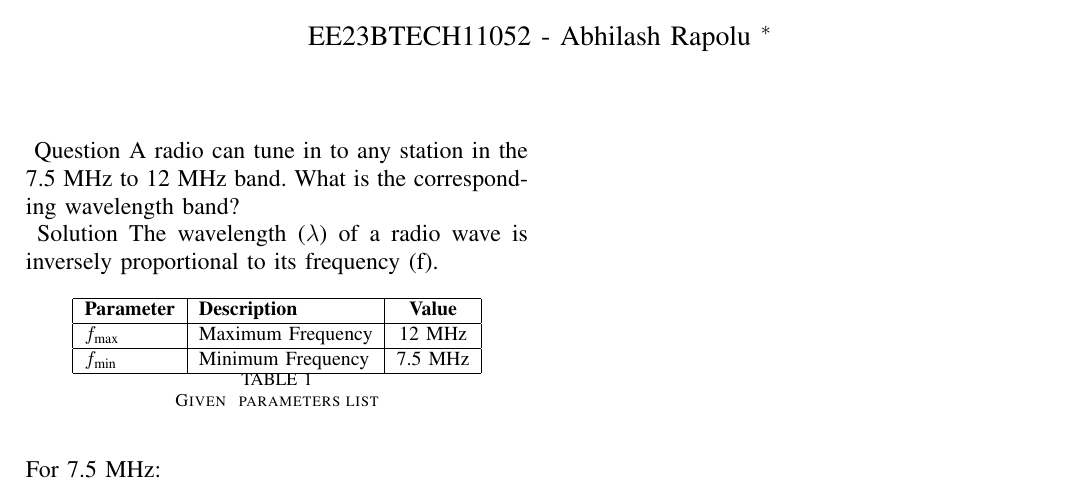
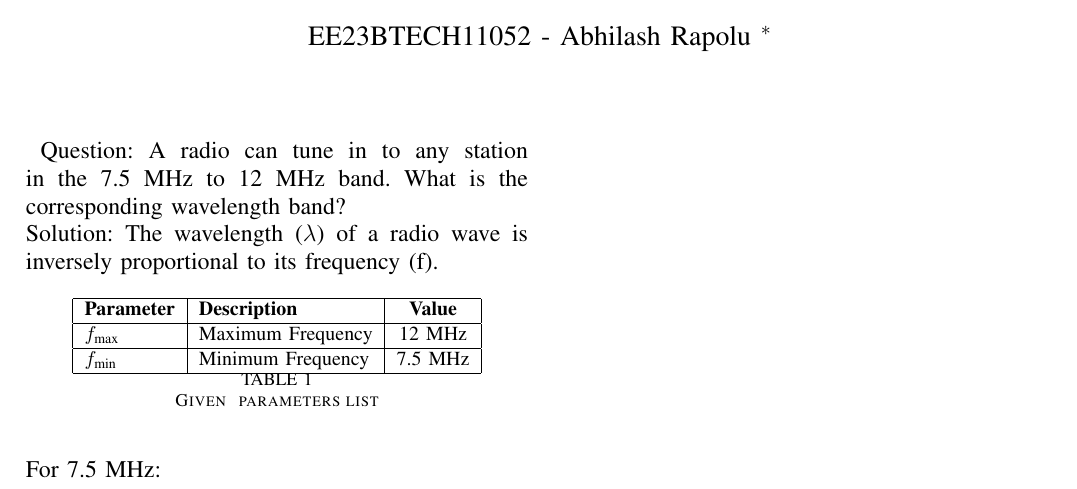
Before and after one commit to AbhilashRapolu/signals-and-systems, a LaTeX paper (problem 1/a1.tex): part of the page, cut so that both start at the same text. Compiled offline with pdfLaTeX.

Commit message:
Add files via upload

```diff
--- a/problem 1/a1.tex
+++ b/problem 1/a1.tex
@@ -21,10 +21,9 @@
 \bibliographystyle{IEEEtran}
 \parindent 0px
 
-\ Question
-A radio can tune in to any station in the 7.5 MHz to 12 MHz band. What is the corresponding wavelength band?
-
-\ Solution
+\ Question:
+A radio can tune in to any station in the 7.5 MHz to 12 MHz band. What is the corresponding wavelength band?\\
+\ Solution:
 The wavelength ($\lambda$) of a radio wave is inversely proportional to its frequency (f).
 
 \begin{table}[htbp] \small
```
Also changed, not shown: problem 1/a1.pdf, 2 other files.
